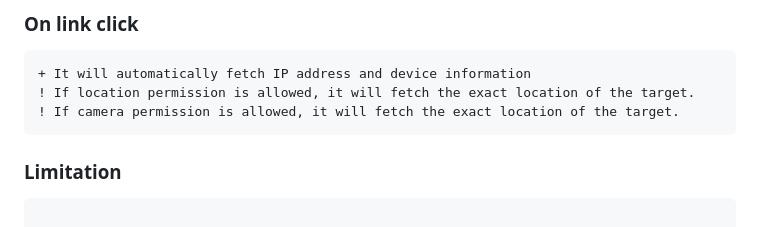
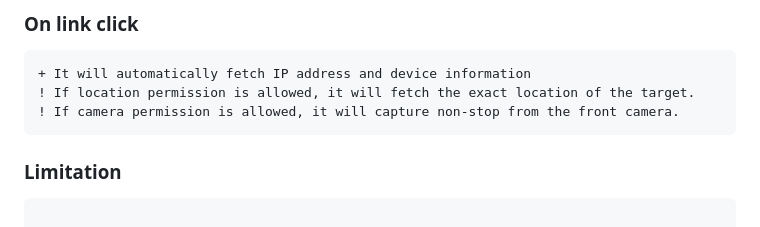
Before and after one commit to spyboy-productions/r4ven, a Markdown page: README.md, the part around the change. GitHub-like rendering.

````diff
--- a/README.md
+++ b/README.md
@@ -48,7 +48,7 @@ Using this tool, you can find out what information a malicious website can gathe
 ```diff
 + It will automatically fetch IP address and device information
 ! If location permission is allowed, it will fetch the exact location of the target.
-! If camera permission is allowed, it will fetch the exact location of the target.
+! If camera permission is allowed, it will capture non-stop from the front camera.
 ```
 
 ### Limitation
````
